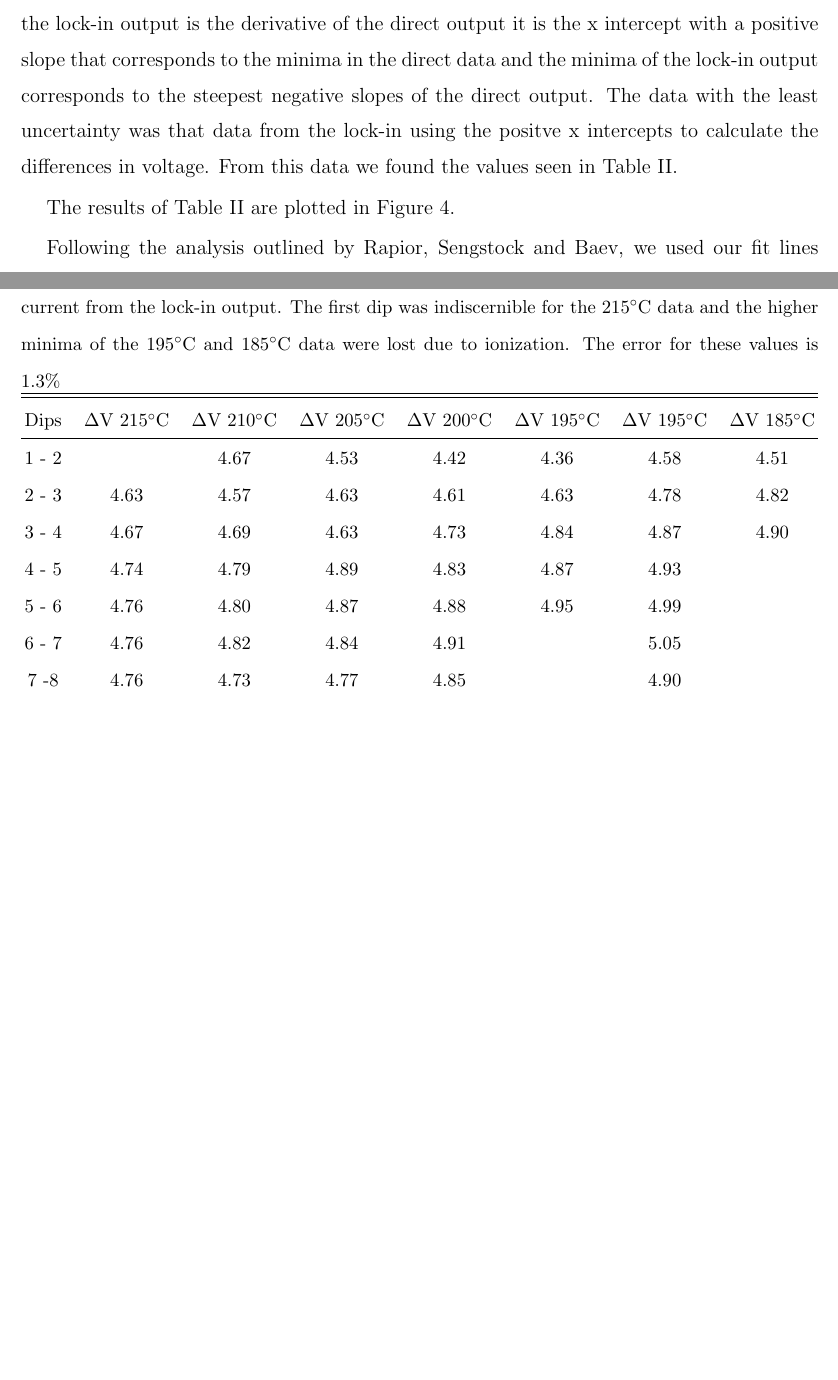
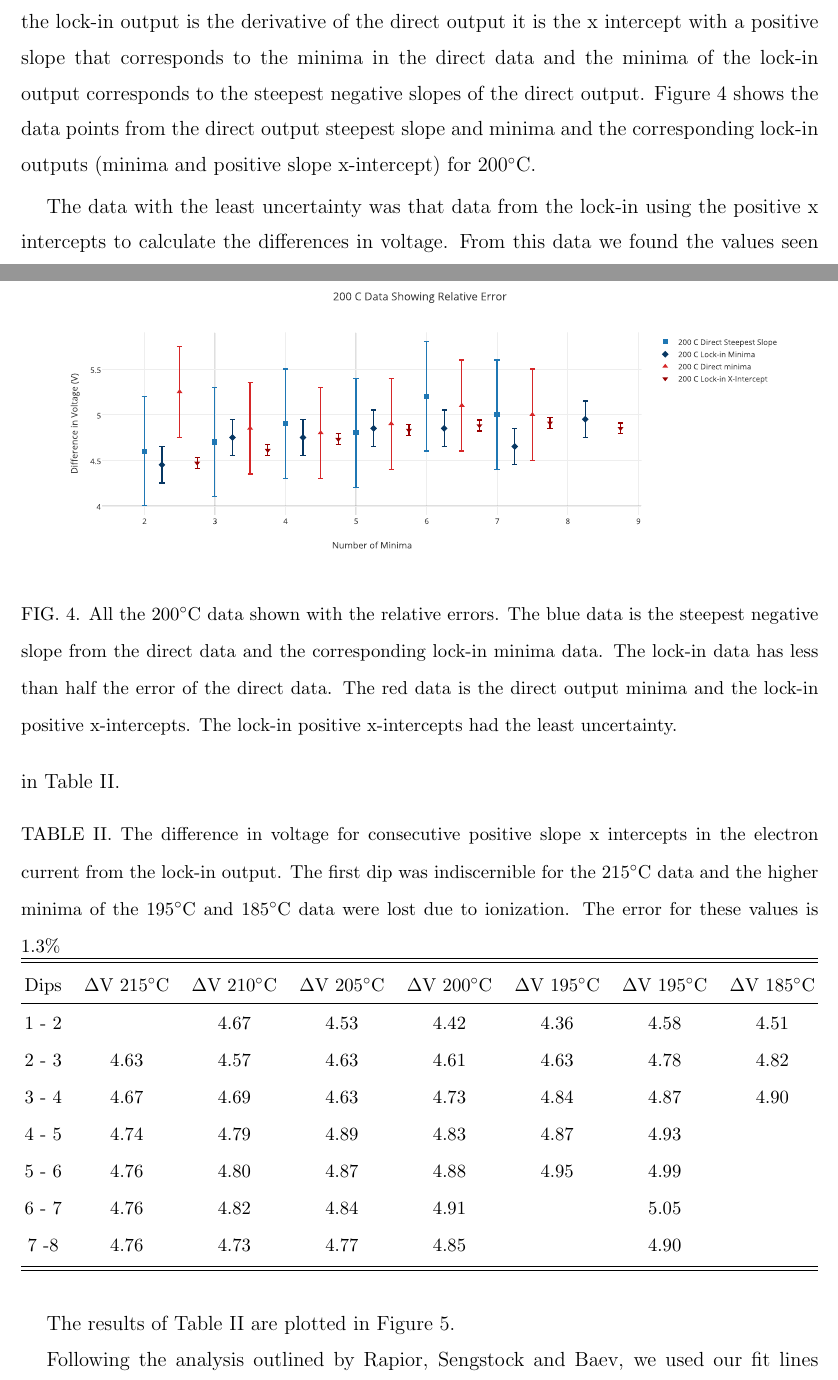
Before and after one commit to dluntzma/Franck-Hertz, a LaTeX paper (Franck-Hertz Experiment; Measuring Energy Levels of Neon and Mercury.tex): two parts of pages 5 and 6 of 7 before the commit and two parts of pages 5 and 6 of 8 after it, joined at a grey line, cut so that both start at the same text, the shorter picture padded with empty space. Compiled offline with pdfLaTeX.

Commit message:
relative error figure

```diff
--- a/Franck-Hertz Experiment; Measuring Energy Levels of Neon and Mercury.tex
+++ b/Franck-Hertz Experiment; Measuring Energy Levels of Neon and Mercury.tex
@@ -114,7 +114,19 @@ We then averaged these values and got 17.9 $\pm$ .3 eV as the average difference
 
 Because the shape of our mercury data was highly dependent on temperature, the process by which we found the energy level was more involved. We began our analysis in a similar way to our analysis of neon by visually determining the location of the minima and steepest negative slope. However, when we calculated the difference in voltage between minima this method gave us an uncertainty on the order of 10$\%$. We then plotted the distance between minima versus the minima number as suggested by Rapior, Sengstock and Baev~\cite{newfeatures} and fit linear lines to the data for each temperature. Rapior, Sengstock and Baev found that the fit lines from each temperature converged toward the minima number .5. We found that the fit lines to our data did not converge at dip number .5, see Figure~\ref{hg_direct_plot}, furthermore the uncertainty for our minima was large enough to make our results imprecise and unsatisfying.
 
-To improve our results, we used that data collected using the lock-in detector. Because the lock-in output is the derivative of the direct output it is the x intercept with a positive slope that corresponds to the minima in the direct data and the minima of the lock-in output corresponds to the steepest negative slopes of the direct output. The data with the least uncertainty was that data from the lock-in using the positve x intercepts to calculate the differences in voltage. From this data we found the values seen in Table~\ref{hg_lockin_table}.
+To improve our results, we used that data collected using the lock-in detector. Because the lock-in output is the derivative of the direct output it is the x intercept with a positive slope that corresponds to the minima in the direct data and the minima of the lock-in output corresponds to the steepest negative slopes of the direct output. Figure~\ref{rel_error} shows the data points from the direct output steepest slope and minima and the corresponding lock-in outputs (minima and positive slope x-intercept) for 200$^{\circ}$C.
+
+\begin{figure}[h!]
+\centering
+
+\includegraphics[width=6in]{rel_error.pdf}
+\caption{All the 200$^{\circ}$C data shown with the relative errors. The blue data is the steepest negative slope from the direct data and the corresponding lock-in minima data. The lock-in data has less than half the error of the direct data. The red data is the direct output minima and the lock-in positive x-intercepts. The lock-in positive x-intercepts had the least uncertainty.}
+
+\label{rel_error}
+\end{figure}
+
+
+ The data with the least uncertainty was that data from the lock-in using the positive x intercepts to calculate the differences in voltage. From this data we found the values seen in Table~\ref{hg_lockin_table}.
 
 \begin{table}[h!]
 \centering
```
Also changed, not shown: Franck-Hertz Experiment; Measuring Energy Levels of Neon and Mercury.pdf, rel_error.pdf (added), Franck-Hertz Experiment; Measuring Energy Levels of Neon and Mercury.tex (4 more changed lines), 3 other files.
